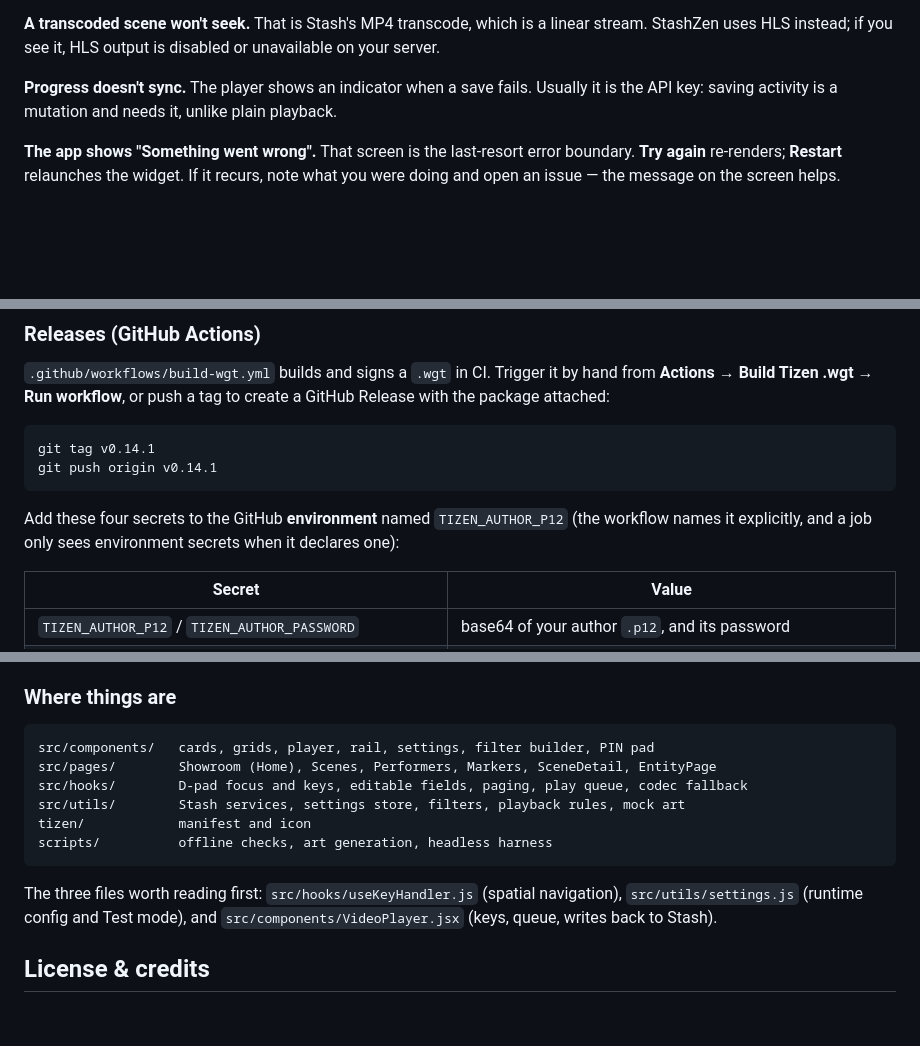
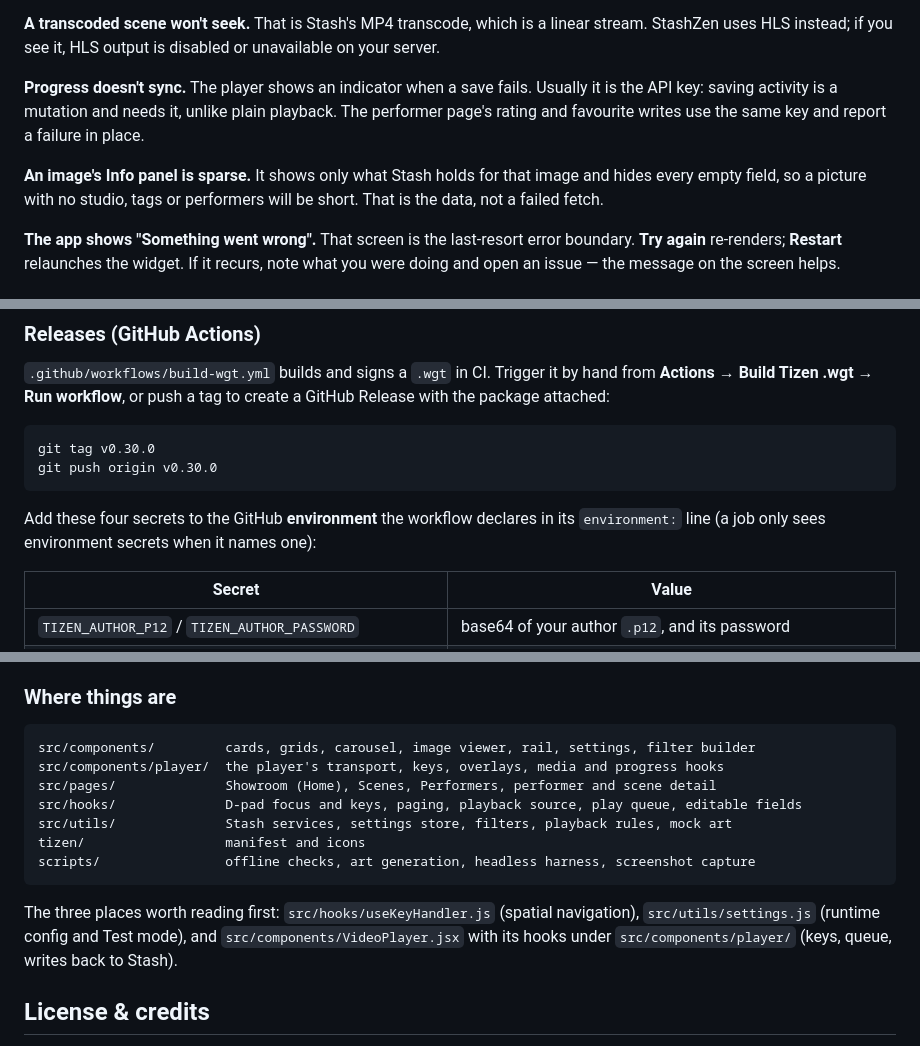
Before and after one commit to Stashified/StashZen, a Markdown page: README.md, 3 parts joined by grey strips. Drawn GitHub-style; blank space fills up the shorter version.

````diff
--- a/README.md
+++ b/README.md
@@ -132,7 +147,12 @@ narrower than a desktop player's; transcoding is the way around that.
 uses HLS instead; if you see it, HLS output is disabled or unavailable on your server.
 
 **Progress doesn't sync.** The player shows an indicator when a save fails. Usually it is the API
-key: saving activity is a mutation and needs it, unlike plain playback.
+key: saving activity is a mutation and needs it, unlike plain playback. The performer page's rating
+and favourite writes use the same key and report a failure in place.
+
+**An image's Info panel is sparse.** It shows only what Stash holds for that image and hides every
+empty field, so a picture with no studio, tags or performers will be short. That is the data, not a
+failed fetch.
 
 **The app shows "Something went wrong".** That screen is the last-resort error boundary. **Try
 again** re-renders; **Restart** relaunches the widget. If it recurs, note what you were doing and
@@ -241,12 +263,12 @@ Never share a `.wgt` built that way — it hands the key to whoever installs it.
 package attached:
 
 ```bash
-git tag v0.14.1
-git push origin v0.14.1
+git tag v0.30.0
+git push origin v0.30.0
 ```
 
-Add these four secrets to the GitHub **environment** named `TIZEN_AUTHOR_P12` (the workflow names
-it explicitly, and a job only sees environment secrets when it declares one):
+Add these four secrets to the GitHub **environment** the workflow declares in its `environment:`
+line (a job only sees environment secrets when it names one):
 
 | Secret | Value |
 |---|---|
@@ -263,17 +285,18 @@ was inlined, so a fresh install always starts on the Setup screen.
 ### Where things are
 
 ```
-src/components/   cards, grids, player, rail, settings, filter builder, PIN pad
-src/pages/        Showroom (Home), Scenes, Performers, Markers, SceneDetail, EntityPage
-src/hooks/        D-pad focus and keys, editable fields, paging, play queue, codec fallback
-src/utils/        Stash services, settings store, filters, playback rules, mock art
-tizen/            manifest and icon
-scripts/          offline checks, art generation, headless harness
+src/components/         cards, grids, carousel, image viewer, rail, settings, filter builder
+src/components/player/  the player's transport, keys, overlays, media and progress hooks
+src/pages/              Showroom (Home), Scenes, Performers, performer and scene detail
+src/hooks/              D-pad focus and keys, paging, playback source, play queue, editable fields
+src/utils/              Stash services, settings store, filters, playback rules, mock art
+tizen/                  manifest and icons
+scripts/                offline checks, art generation, headless harness, screenshot capture
 ```
 
-The three files worth reading first: `src/hooks/useKeyHandler.js` (spatial navigation),
+The three places worth reading first: `src/hooks/useKeyHandler.js` (spatial navigation),
 `src/utils/settings.js` (runtime config and Test mode), and `src/components/VideoPlayer.jsx`
-(keys, queue, writes back to Stash).
+with its hooks under `src/components/player/` (keys, queue, writes back to Stash).
 
 ## License & credits
 
````
Also changed, not shown: other parts of README.md (+31 -14 lines), docs/screenshots/galleries.png (added), docs/screenshots/image-viewer.png (added), docs/screenshots/performer-detail.png, docs/screenshots/settings-server.png, docs/screenshots/settings-stats.png.
